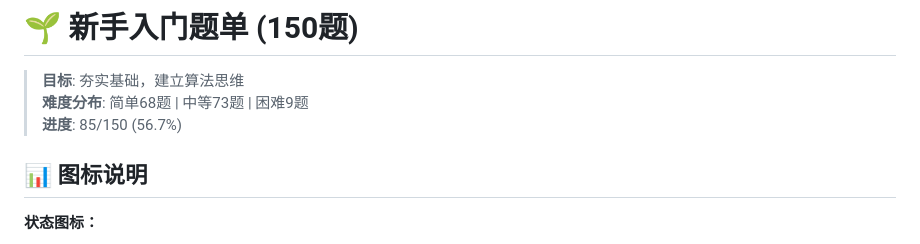
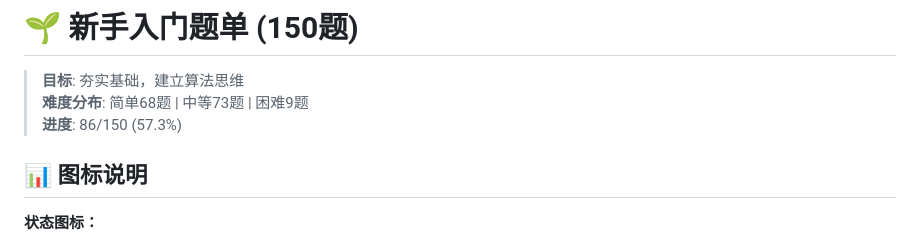
Before and after one commit to shunrong/algorithms-learning, a Markdown page: questions/01-beginner-150.md, the part around one of its changes. Drawn GitHub-style.

```diff
--- a/questions/01-beginner-150.md
+++ b/questions/01-beginner-150.md
@@ -2,7 +2,7 @@
 
 > **目标**: 夯实基础，建立算法思维
 > **难度分布**: 简单68题 | 中等73题 | 困难9题
-> **进度**: 85/150 (56.7%)
+> **进度**: 86/150 (57.3%)
 
 ## 📊 图标说明
 
```
Also changed, not shown: other parts of questions/01-beginner-150.md (+1 -1 lines).
